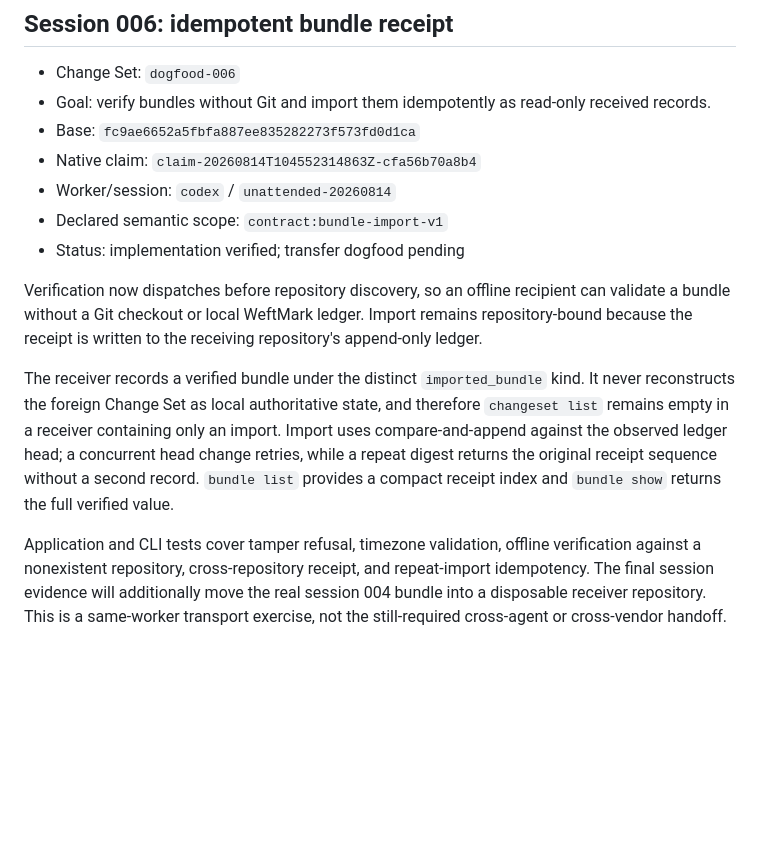
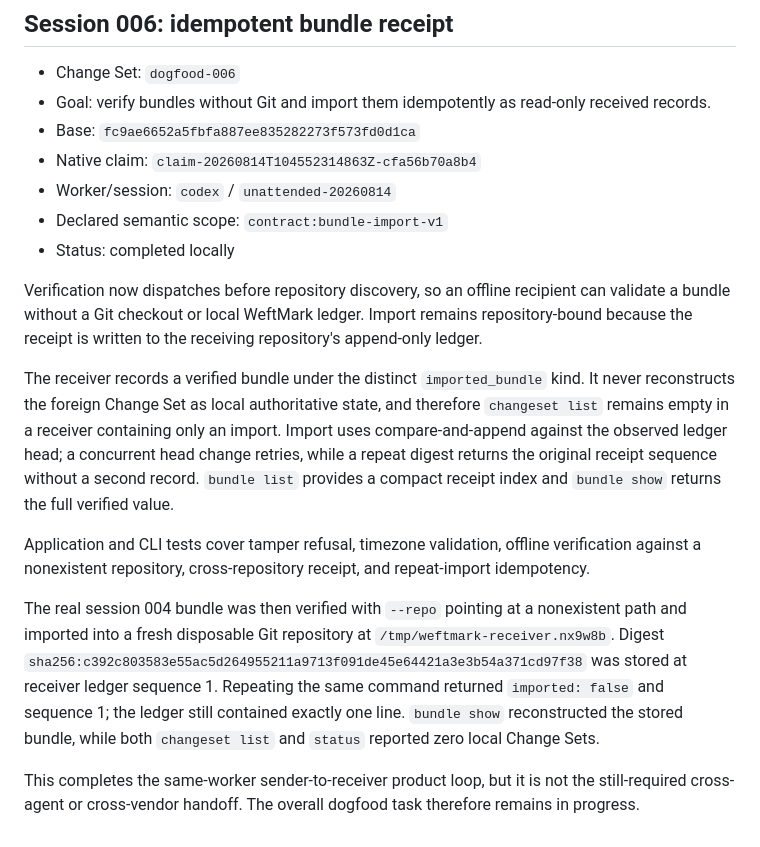
Before and after one commit to tabenius/WeftMark, a Markdown page: docs/dogfood-log.md, the part around the change. GitHub-like rendering; blank space fills up the shorter version.

Commit message:
docs: record portable bundle receipt dogfood

```diff
--- a/docs/dogfood-log.md
+++ b/docs/dogfood-log.md
@@ -250,7 +250,7 @@ from a successful same-worker offline verification.
 - Native claim: `claim-20260814T104552314863Z-cfa56b70a8b4`
 - Worker/session: `codex` / `unattended-20260814`
 - Declared semantic scope: `contract:bundle-import-v1`
-- Status: implementation verified; transfer dogfood pending
+- Status: completed locally
 
 Verification now dispatches before repository discovery, so an offline
 recipient can validate a bundle without a Git checkout or local WeftMark
@@ -267,7 +267,17 @@ compact receipt index and `bundle show` returns the full verified value.
 
 Application and CLI tests cover tamper refusal, timezone validation, offline
 verification against a nonexistent repository, cross-repository receipt, and
-repeat-import idempotency. The final session evidence will additionally move
-the real session 004 bundle into a disposable receiver repository. This is a
-same-worker transport exercise, not the still-required cross-agent or
-cross-vendor handoff.
+repeat-import idempotency.
+
+The real session 004 bundle was then verified with `--repo` pointing at a
+nonexistent path and imported into a fresh disposable Git repository at
+`/tmp/weftmark-receiver.nx9w8b`. Digest
+`sha256:c392c803583e55ac5d264955211a9713f091de45e64421a3e3b54a371cd97f38`
+was stored at receiver ledger sequence 1. Repeating the same command returned
+`imported: false` and sequence 1; the ledger still contained exactly one line.
+`bundle show` reconstructed the stored bundle, while both `changeset list` and
+`status` reported zero local Change Sets.
+
+This completes the same-worker sender-to-receiver product loop, but it is not
+the still-required cross-agent or cross-vendor handoff. The overall dogfood
+task therefore remains in progress.
```
